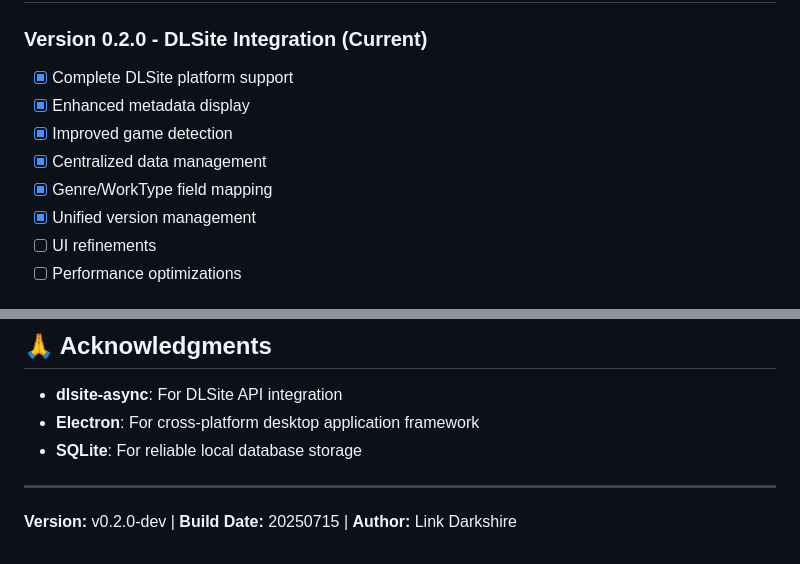
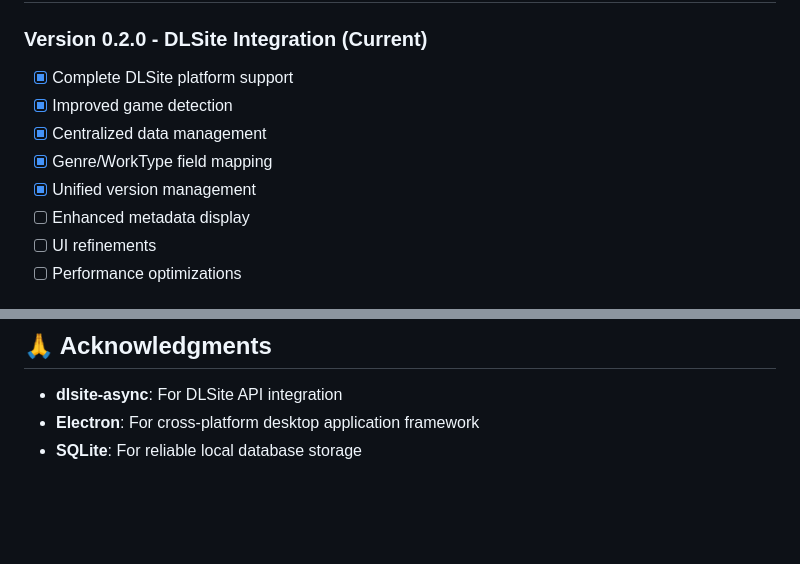
Before and after one commit to LinkDarkshire/Dust-Game-Manager, a Markdown page: README.md, 2 parts joined by grey strips. Rendered like a GitHub page; blank space fills up the shorter version.

```diff
--- a/README.md
+++ b/README.md
@@ -132,11 +132,11 @@ Dust-Game-Manager/
 
 ### Version 0.2.0 - DLSite Integration (Current)
 - [x] Complete DLSite platform support
-- [x] Enhanced metadata display
 - [x] Improved game detection
 - [x] Centralized data management
 - [x] Genre/WorkType field mapping
 - [x] Unified version management
+- [ ] Enhanced metadata display
 - [ ] UI refinements
 - [ ] Performance optimizations
 
@@ -226,7 +226,3 @@ For commercial licensing inquiries, please contact the author through the GitHub
 - **dlsite-async**: For DLSite API integration
 - **Electron**: For cross-platform desktop application framework
 - **SQLite**: For reliable local database storage
-
----
-
-**Version:** v0.2.0-dev | **Build Date:** 20250715 | **Author:** Link Darkshire
```
